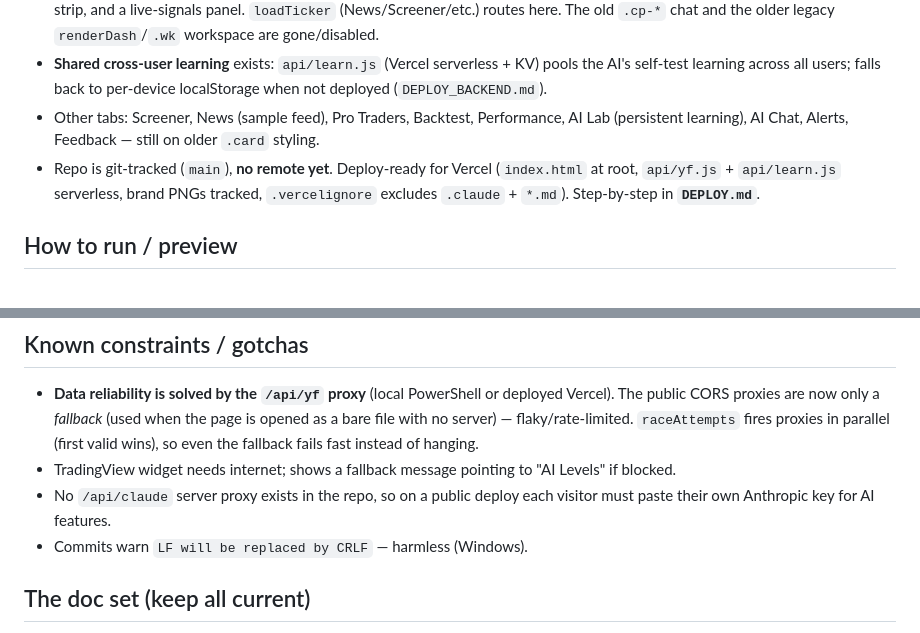
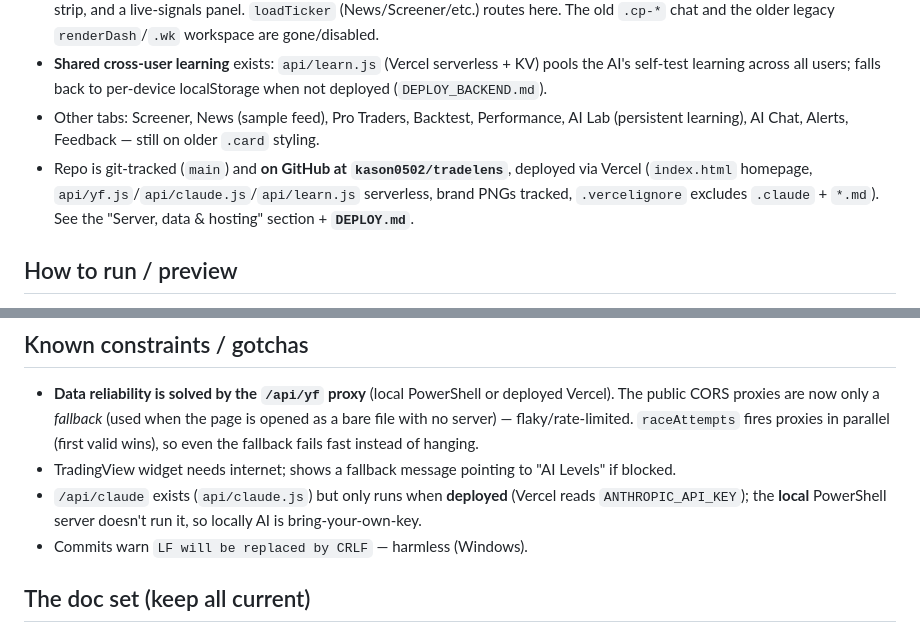
Before and after one commit to kason0502/tradelens, a Markdown page: PROJECT_CONTEXT.md, 2 parts joined by grey strips. GitHub-like rendering.

```diff
--- a/PROJECT_CONTEXT.md
+++ b/PROJECT_CONTEXT.md
@@ -25,7 +25,7 @@ Serious independent retail traders. Voice/feel: precise, institutional, trustwor
 - **The dashboard (post-launch) is a real panel terminal** (rebuilt from the session-5 AI Copilot chat). A slim **ask bar** (search + horizon + ticker chips) drives `renderDash`, which fills fixed panels: ticker header (live price + conviction), wide **TradingView** chart, a single Trade Plan (entry/stop/target — price primary, tick-distance secondary, R:R), an AI-read conviction panel, a key-metrics strip, and a live-signals panel. `loadTicker` (News/Screener/etc.) routes here. The old `.cp-*` chat and the older legacy `renderDash`/`.wk` workspace are gone/disabled.
 - **Shared cross-user learning** exists: `api/learn.js` (Vercel serverless + KV) pools the AI's self-test learning across all users; falls back to per-device localStorage when not deployed (`DEPLOY_BACKEND.md`).
 - Other tabs: Screener, News (sample feed), Pro Traders, Backtest, Performance, AI Lab (persistent learning), AI Chat, Alerts, Feedback — still on older `.card` styling.
-- Repo is git-tracked (`main`), **no remote yet**. Deploy-ready for Vercel (`index.html` at root, `api/yf.js` + `api/learn.js` serverless, brand PNGs tracked, `.vercelignore` excludes `.claude` + `*.md`). Step-by-step in **`DEPLOY.md`**.
+- Repo is git-tracked (`main`) and **on GitHub at `kason0502/tradelens`**, deployed via Vercel (`index.html` homepage, `api/yf.js`/`api/claude.js`/`api/learn.js` serverless, brand PNGs tracked, `.vercelignore` excludes `.claude` + `*.md`). See the "Server, data & hosting" section + **`DEPLOY.md`**.
 
 ## How to run / preview
 - No Node/Python on this machine. Use the bundled PowerShell server (**which is also the `/api/yf` data proxy** — that's what makes data load reliably):
@@ -45,7 +64,7 @@ Serious independent retail traders. Voice/feel: precise, institutional, trustwor
 ## Known constraints / gotchas
 - **Data reliability is solved by the `/api/yf` proxy** (local PowerShell or deployed Vercel). The public CORS proxies are now only a *fallback* (used when the page is opened as a bare file with no server) — flaky/rate-limited. `raceAttempts` fires proxies in parallel (first valid wins), so even the fallback fails fast instead of hanging.
 - TradingView widget needs internet; shows a fallback message pointing to "AI Levels" if blocked.
-- No `/api/claude` server proxy exists in the repo, so on a public deploy each visitor must paste their own Anthropic key for AI features.
+- `/api/claude` exists (`api/claude.js`) but only runs when **deployed** (Vercel reads `ANTHROPIC_API_KEY`); the **local** PowerShell server doesn't run it, so locally AI is bring-your-own-key.
 - Commits warn `LF will be replaced by CRLF` — harmless (Windows).
 
 ## The doc set (keep all current)
```
Also changed, not shown: other parts of PROJECT_CONTEXT.md (+20 -1 lines), CHANGELOG.md (+6 -0 lines).
